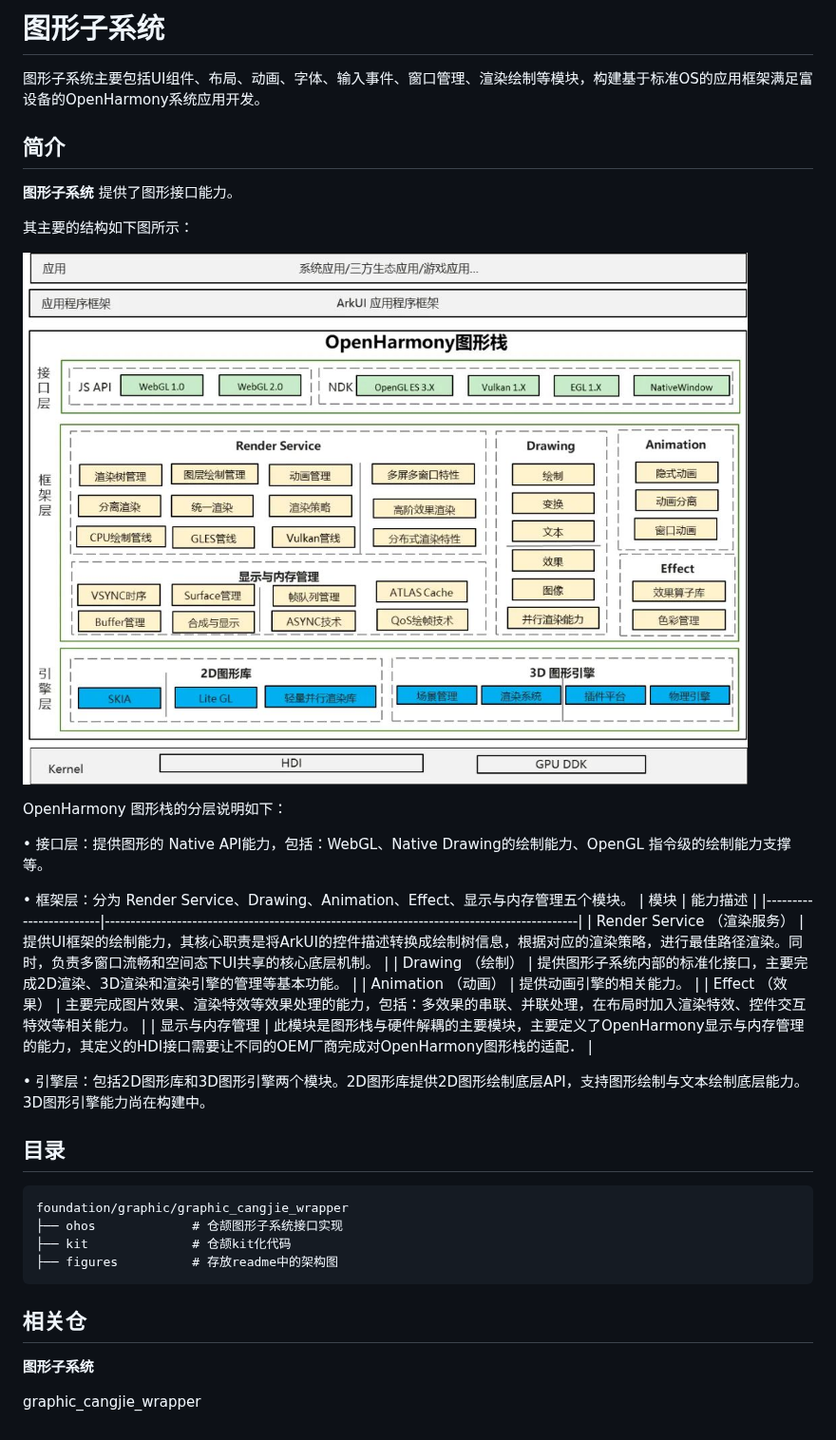
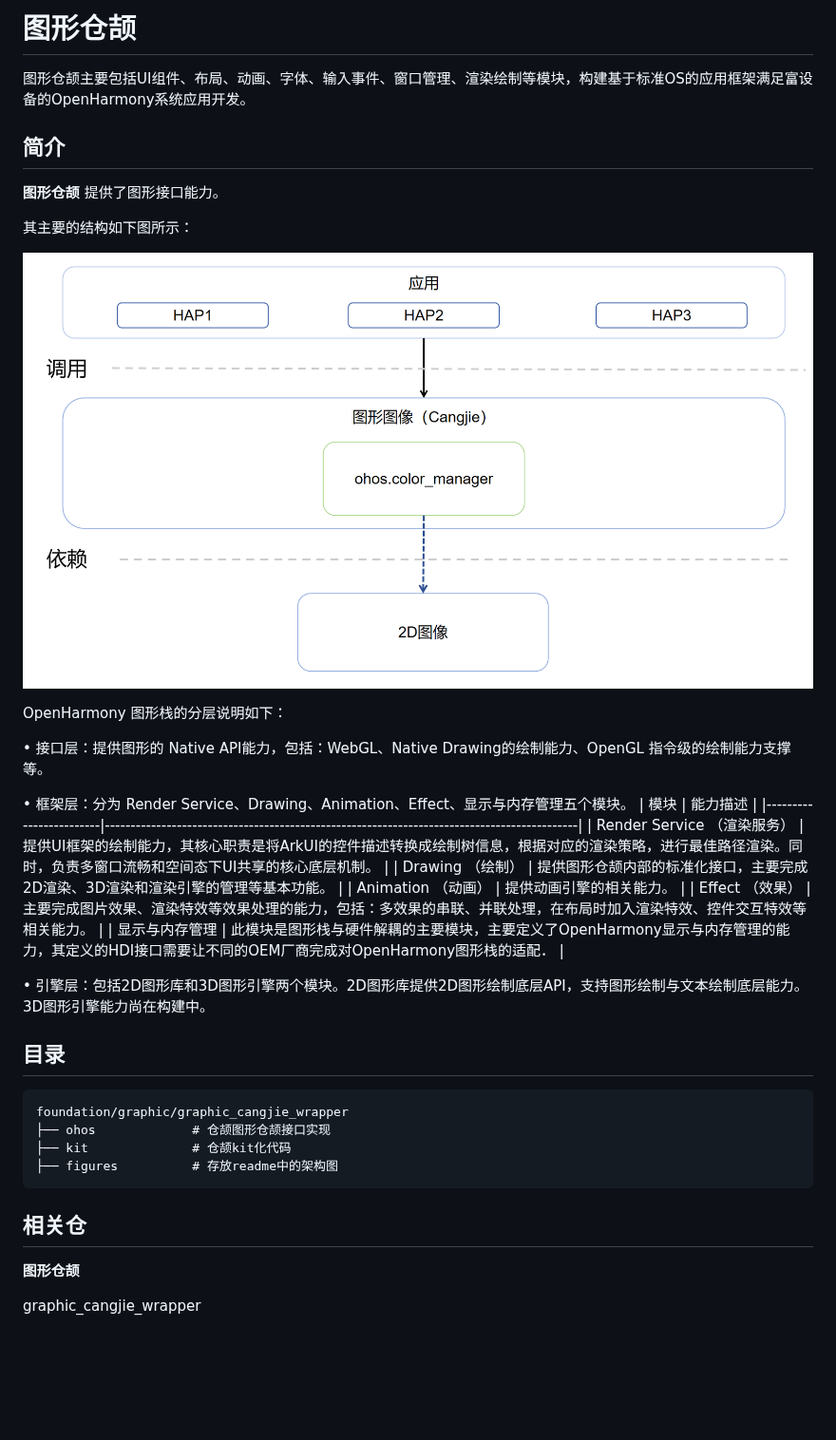
Before and after one commit to eclipse-oniro-mirrors/graphic_graphic_cangjie_wrapper, a Markdown page: README_zh.md, the part around the change. Shown at 95% size. Rendered like a GitHub page; pictures changed too: figures/graphic_cangjie_wrapper_architecture.png (added); blank space fills up the shorter version.

````diff
--- a/README_zh.md
+++ b/README_zh.md
@@ -1,14 +1,14 @@
-# 图形子系统
+# 图形仓颉
 
-图形子系统主要包括UI组件、布局、动画、字体、输入事件、窗口管理、渲染绘制等模块，构建基于标准OS的应用框架满足富设备的OpenHarmony系统应用开发。
+图形仓颉主要包括UI组件、布局、动画、字体、输入事件、窗口管理、渲染绘制等模块，构建基于标准OS的应用框架满足富设备的OpenHarmony系统应用开发。
 
 ## 简介<a name="section1374615251510"></a>
 
-**图形子系统**  提供了图形接口能力。
+**图形仓颉**  提供了图形接口能力。
 
 其主要的结构如下图所示：
 
-![图形子系统架构图](figures/graphic_rosen_architecture.jpg)
+![图形仓颉架构图](figures/graphic_cangjie_wrapper_architecture.png)
 
 OpenHarmony 图形栈的分层说明如下：
 
@@ -18,7 +18,7 @@ OpenHarmony 图形栈的分层说明如下：
 | 模块                     | 能力描述                                                                                       |
 |------------------------|--------------------------------------------------------------------------------------------|
 | Render Service （渲染服务） | 提供UI框架的绘制能力，其核心职责是将ArkUI的控件描述转换成绘制树信息，根据对应的渲染策略，进行最佳路径渲染。同时，负责多窗口流畅和空间态下UI共享的核心底层机制。       |
-| Drawing （绘制）           | 提供图形子系统内部的标准化接口，主要完成2D渲染、3D渲染和渲染引擎的管理等基本功能。                                                |
+| Drawing （绘制）           | 提供图形仓颉内部的标准化接口，主要完成2D渲染、3D渲染和渲染引擎的管理等基本功能。                                                |
 | Animation （动画）         | 提供动画引擎的相关能力。                                                                               |
 | Effect （效果）            | 主要完成图片效果、渲染特效等效果处理的能力，包括：多效果的串联、并联处理，在布局时加入渲染特效、控件交互特效等相关能力。                               |
 | 显示与内存管理                | 此模块是图形栈与硬件解耦的主要模块，主要定义了OpenHarmony显示与内存管理的能力，其定义的HDI接口需要让不同的OEM厂商完成对OpenHarmony图形栈的适配． |
@@ -30,13 +30,13 @@ OpenHarmony 图形栈的分层说明如下：
 
 ```
 foundation/graphic/graphic_cangjie_wrapper
-├── ohos             # 仓颉图形子系统接口实现
+├── ohos             # 仓颉图形仓颉接口实现
 ├── kit              # 仓颉kit化代码
 ├── figures          # 存放readme中的架构图
 ```
 
 ## 相关仓<a name="section11578621131119"></a>
 
-**图形子系统**
+**图形仓颉**
 
 graphic_cangjie_wrapper
````
